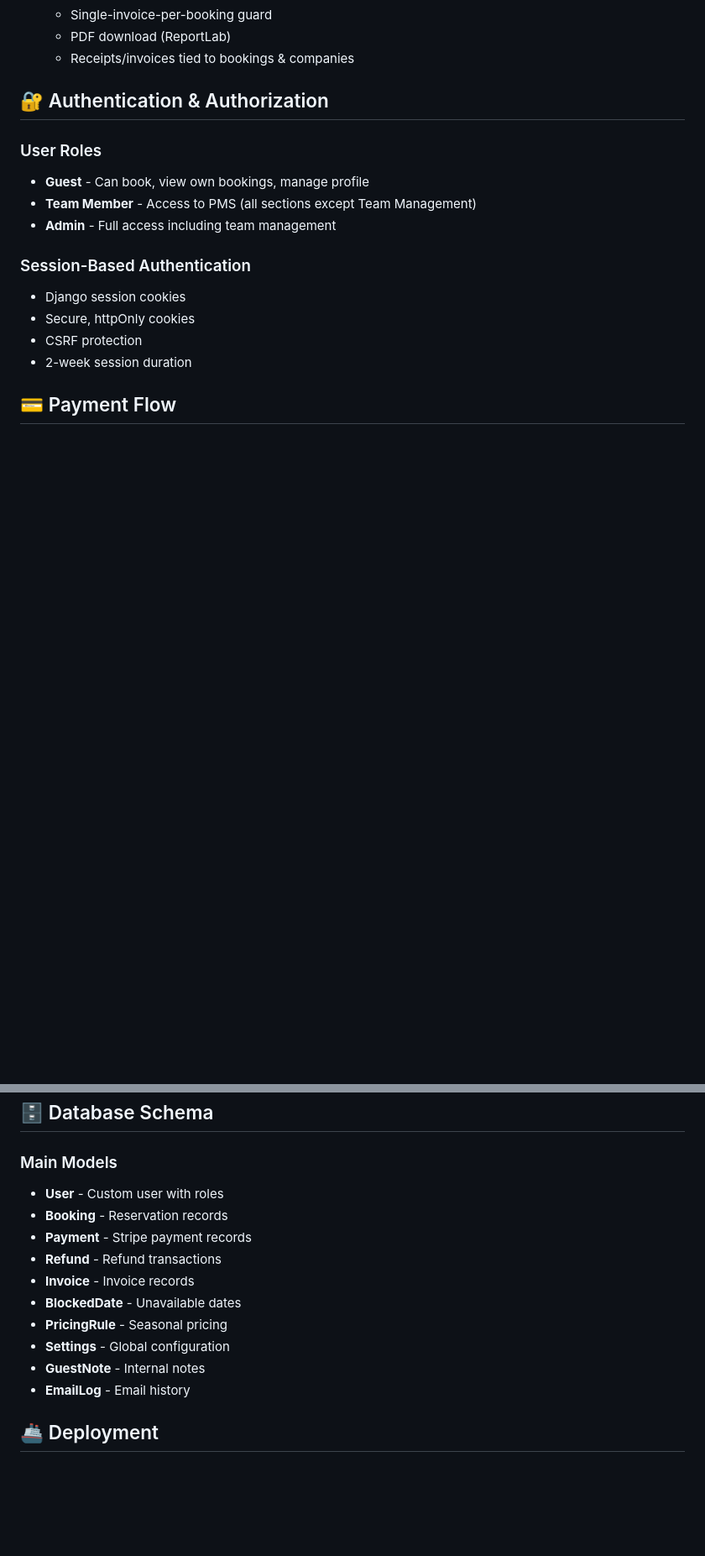
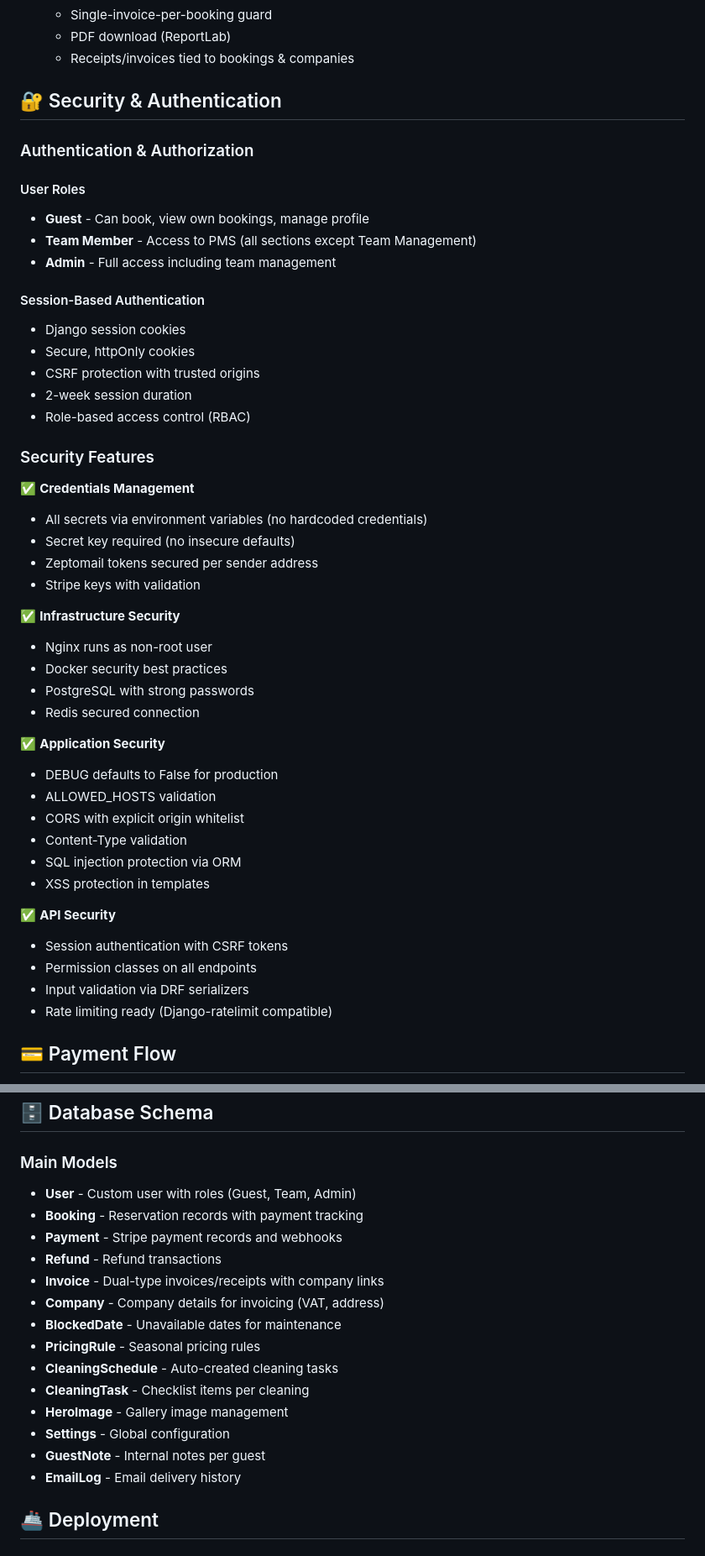
Before and after one commit to Aliha103/All_Arco_Apartment, a Markdown page: README.md, 2 parts joined by grey strips. Shown: that part at 84% size. Drawn GitHub-style; blank space fills up the shorter version.

```diff
--- a/README.md
+++ b/README.md
@@ -192,18 +233,49 @@ celery -A core beat --loglevel=info
     - PDF download (ReportLab)
     - Receipts/invoices tied to bookings & companies
 
-## 🔐 Authentication & Authorization
+## 🔐 Security & Authentication
 
-### User Roles
+### Authentication & Authorization
+
+#### User Roles
 - **Guest** - Can book, view own bookings, manage profile
 - **Team Member** - Access to PMS (all sections except Team Management)
 - **Admin** - Full access including team management
 
-### Session-Based Authentication
+#### Session-Based Authentication
 - Django session cookies
 - Secure, httpOnly cookies
-- CSRF protection
+- CSRF protection with trusted origins
 - 2-week session duration
+- Role-based access control (RBAC)
+
+### Security Features
+
+✅ **Credentials Management**
+- All secrets via environment variables (no hardcoded credentials)
+- Secret key required (no insecure defaults)
+- Zeptomail tokens secured per sender address
+- Stripe keys with validation
+
+✅ **Infrastructure Security**
+- Nginx runs as non-root user
+- Docker security best practices
+- PostgreSQL with strong passwords
+- Redis secured connection
+
+✅ **Application Security**
+- DEBUG defaults to False for production
+- ALLOWED_HOSTS validation
+- CORS with explicit origin whitelist
+- Content-Type validation
+- SQL injection protection via ORM
+- XSS protection in templates
+
+✅ **API Security**
+- Session authentication with CSRF tokens
+- Permission classes on all endpoints
+- Input validation via DRF serializers
+- Rate limiting ready (Django-ratelimit compatible)
 
 ## 💳 Payment Flow
 
@@ -235,16 +307,20 @@ celery -A core beat --loglevel=info
 ## 🗄 Database Schema
 
 ### Main Models
-- **User** - Custom user with roles
-- **Booking** - Reservation records
-- **Payment** - Stripe payment records
+- **User** - Custom user with roles (Guest, Team, Admin)
+- **Booking** - Reservation records with payment tracking
+- **Payment** - Stripe payment records and webhooks
 - **Refund** - Refund transactions
-- **Invoice** - Invoice records
-- **BlockedDate** - Unavailable dates
-- **PricingRule** - Seasonal pricing
+- **Invoice** - Dual-type invoices/receipts with company links
+- **Company** - Company details for invoicing (VAT, address)
+- **BlockedDate** - Unavailable dates for maintenance
+- **PricingRule** - Seasonal pricing rules
+- **CleaningSchedule** - Auto-created cleaning tasks
+- **CleaningTask** - Checklist items per cleaning
+- **HeroImage** - Gallery image management
 - **Settings** - Global configuration
-- **GuestNote** - Internal notes
-- **EmailLog** - Email history
+- **GuestNote** - Internal notes per guest
+- **EmailLog** - Email delivery history
 
 ## 🚢 Deployment
 
```
Also changed, not shown: other parts of README.md (+92 -27 lines).
